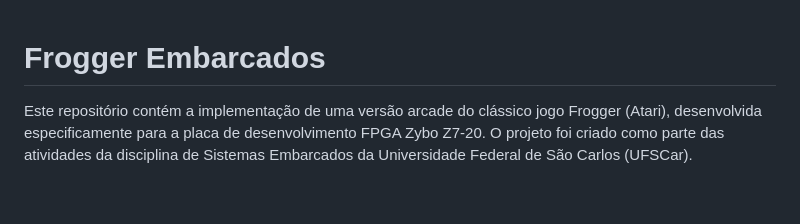
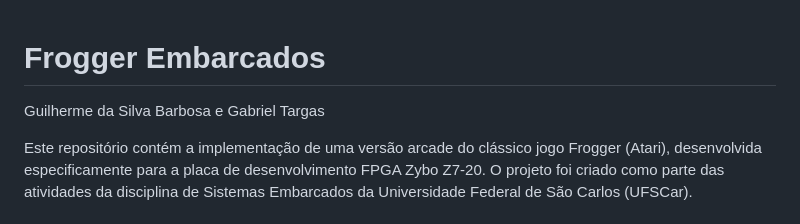
Before and after one commit to guibarbosa1/frogger_embarcados, a Markdown page: README.md, the part around the change. Drawn GitHub-style; blank space fills up the shorter version.

Commit message:
add names

```diff
--- a/README.md
+++ b/README.md
@@ -1,4 +1,6 @@
 # Frogger Embarcados
+
+Guilherme da Silva Barbosa e Gabriel Targas
 
 Este repositório contém a implementação de uma versão arcade do clássico jogo Frogger (Atari), desenvolvida especificamente para a placa de desenvolvimento FPGA Zybo Z7-20. O projeto foi criado como parte das atividades da disciplina de Sistemas Embarcados da Universidade Federal de São Carlos (UFSCar).
 
```
